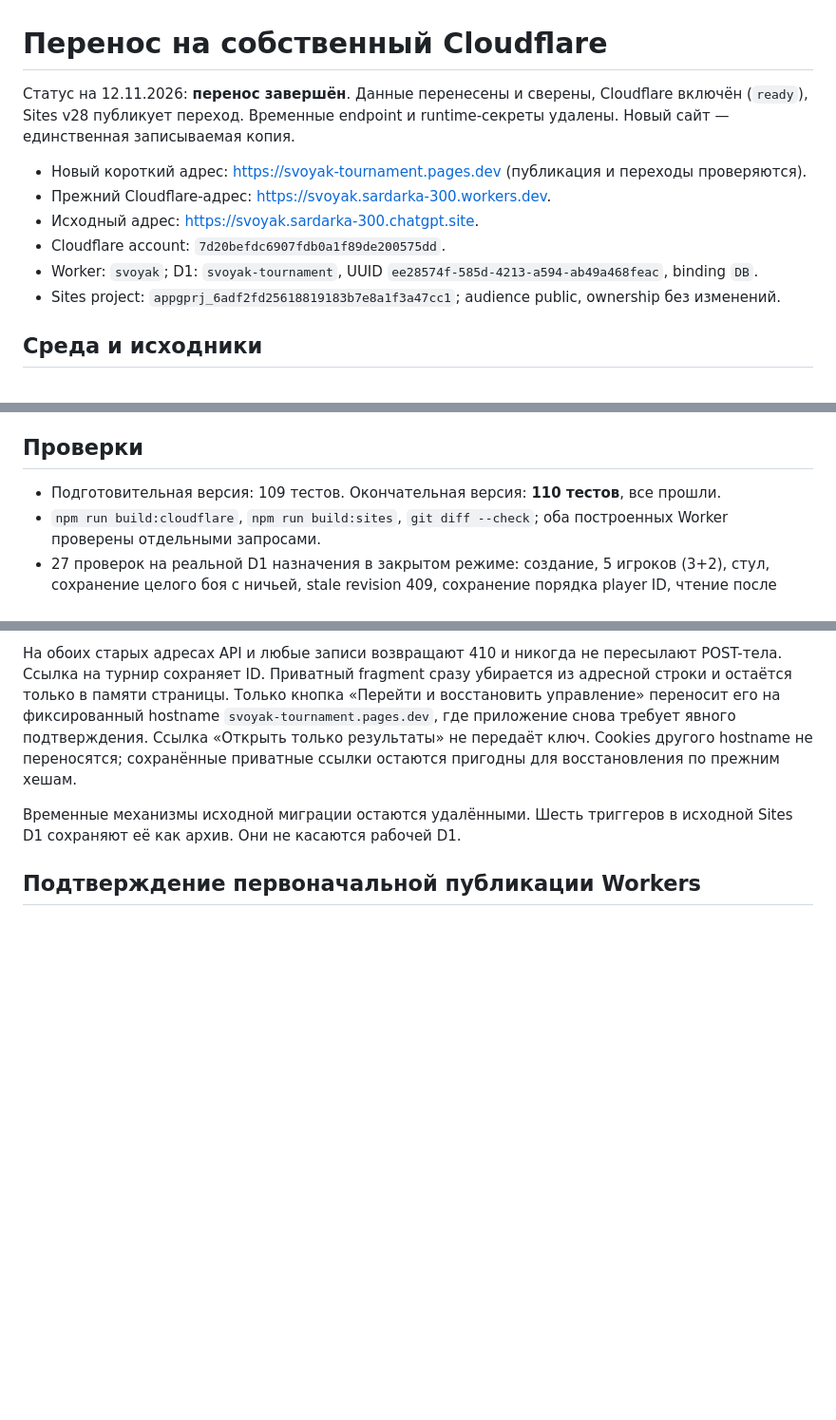
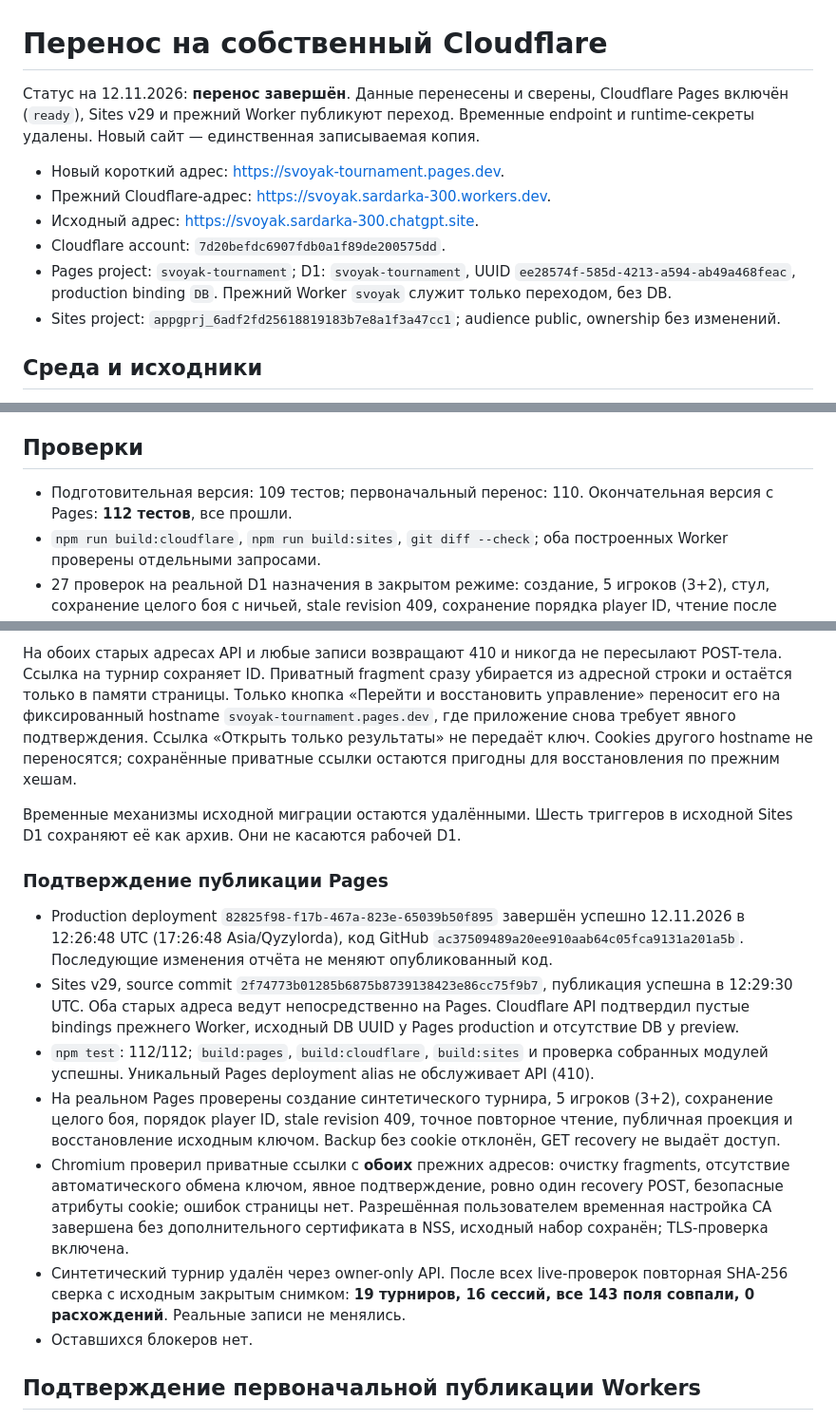
Before and after one commit to MolonLabem/Svoyak.TournamentHelper, a Markdown page: docs/CLOUDFLARE_MIGRATION.md, 3 parts joined by grey strips. Shown at 95% size. GitHub-like rendering; blank space fills up the shorter version.

Commit message:
Record successful Pages cutover and full data verification

```diff
--- a/docs/CLOUDFLARE_MIGRATION.md
+++ b/docs/CLOUDFLARE_MIGRATION.md
@@ -1,12 +1,12 @@
 # Перенос на собственный Cloudflare
 
-Статус на 12.11.2026: **перенос завершён**. Данные перенесены и сверены, Cloudflare включён (`ready`), Sites v28 публикует переход. Временные endpoint и runtime-секреты удалены. Новый сайт — единственная записываемая копия.
+Статус на 12.11.2026: **перенос завершён**. Данные перенесены и сверены, Cloudflare Pages включён (`ready`), Sites v29 и прежний Worker публикуют переход. Временные endpoint и runtime-секреты удалены. Новый сайт — единственная записываемая копия.
 
-- Новый короткий адрес: https://svoyak-tournament.pages.dev (публикация и переходы проверяются).
+- Новый короткий адрес: https://svoyak-tournament.pages.dev.
 - Прежний Cloudflare-адрес: https://svoyak.sardarka-300.workers.dev.
 - Исходный адрес: https://svoyak.sardarka-300.chatgpt.site.
 - Cloudflare account: `7d20befdc6907fdb0a1f89de200575dd`.
-- Worker: `svoyak`; D1: `svoyak-tournament`, UUID `ee28574f-585d-4213-a594-ab49a468feac`, binding `DB`.
+- Pages project: `svoyak-tournament`; D1: `svoyak-tournament`, UUID `ee28574f-585d-4213-a594-ab49a468feac`, production binding `DB`. Прежний Worker `svoyak` служит только переходом, без DB.
 - Sites project: `appgprj_6adf2fd25618819183b7e8a1f3a47cc1`; audience public, ownership без изменений.
 
 ## Среда и исходники
@@ -36,7 +36,7 @@ PR #4 добавил временный закрытый перенос. Source
 
 ## Проверки
 
-- Подготовительная версия: 109 тестов. Окончательная версия: **110 тестов**, все прошли.
+- Подготовительная версия: 109 тестов; первоначальный перенос: 110. Окончательная версия с Pages: **112 тестов**, все прошли.
 - `npm run build:cloudflare`, `npm run build:sites`, `git diff --check`; оба построенных Worker проверены отдельными запросами.
 - 27 проверок на реальной D1 назначения в закрытом режиме: создание, 5 игроков (3+2), стул, сохранение целого боя с ничьей, stale revision 409, сохранение порядка player ID, чтение после перезагрузки, следующий круг, явное исправление с удалением зависимого круга и аудитом.
 - Исходный ключ восстанавливает управление в новом контексте без cookie. Неверный ключ и GET не выдают доступ; зритель и владелец другого турнира не могут менять данные или получать backup. Production cookie: `__Host-`, Secure, HttpOnly, SameSite=Strict.
@@ -62,6 +62,16 @@ Pages использует **ту же** D1 `ee28574f-585d-4213-a594-ab49a468fea
 
 Временные механизмы исходной миграции остаются удалёнными. Шесть триггеров в исходной Sites D1 сохраняют её как архив. Они не касаются рабочей D1.
 
+### Подтверждение публикации Pages
+
+- Production deployment `82825f98-f17b-467a-823e-65039b50f895` завершён успешно 12.11.2026 в 12:26:48 UTC (17:26:48 Asia/Qyzylorda), код GitHub `ac37509489a20ee910aab64c05fca9131a201a5b`. Последующие изменения отчёта не меняют опубликованный код.
+- Sites v29, source commit `2f74773b01285b6875b8739138423e86cc75f9b7`, публикация успешна в 12:29:30 UTC. Оба старых адреса ведут непосредственно на Pages. Cloudflare API подтвердил пустые bindings прежнего Worker, исходный DB UUID у Pages production и отсутствие DB у preview.
+- `npm test`: 112/112; `build:pages`, `build:cloudflare`, `build:sites` и проверка собранных модулей успешны. Уникальный Pages deployment alias не обслуживает API (410).
+- На реальном Pages проверены создание синтетического турнира, 5 игроков (3+2), сохранение целого боя, порядок player ID, stale revision 409, точное повторное чтение, публичная проекция и восстановление исходным ключом. Backup без cookie отклонён, GET recovery не выдаёт доступ.
+- Chromium проверил приватные ссылки с **обоих** прежних адресов: очистку fragments, отсутствие автоматического обмена ключом, явное подтверждение, ровно один recovery POST, безопасные атрибуты cookie; ошибок страницы нет. Разрешённая пользователем временная настройка CA завершена без дополнительного сертификата в NSS, исходный набор сохранён; TLS-проверка включена.
+- Синтетический турнир удалён через owner-only API. После всех live-проверок повторная SHA-256 сверка с исходным закрытым снимком: **19 турниров, 16 сессий, все 143 поля совпали, 0 расхождений**. Реальные записи не менялись.
+- Оставшихся блокеров нет.
+
 ## Подтверждение первоначальной публикации Workers
 
 - Cloudflare: HTTP 200, `SVOYAK_MIGRATION_STATUS=ready`; binding DB указывает на прежний UUID назначения. После удаления секрета остались только DB и статус ready.
```
